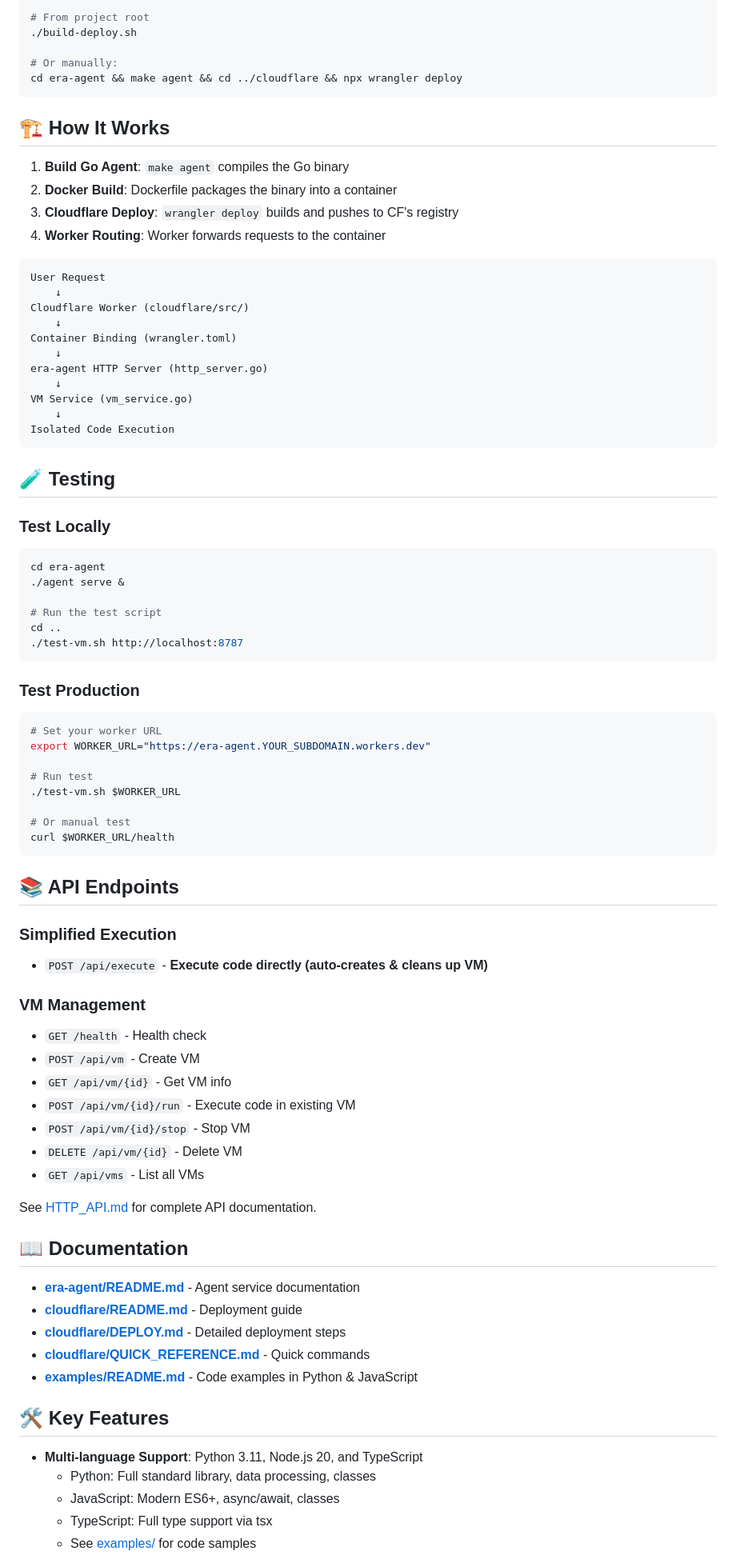
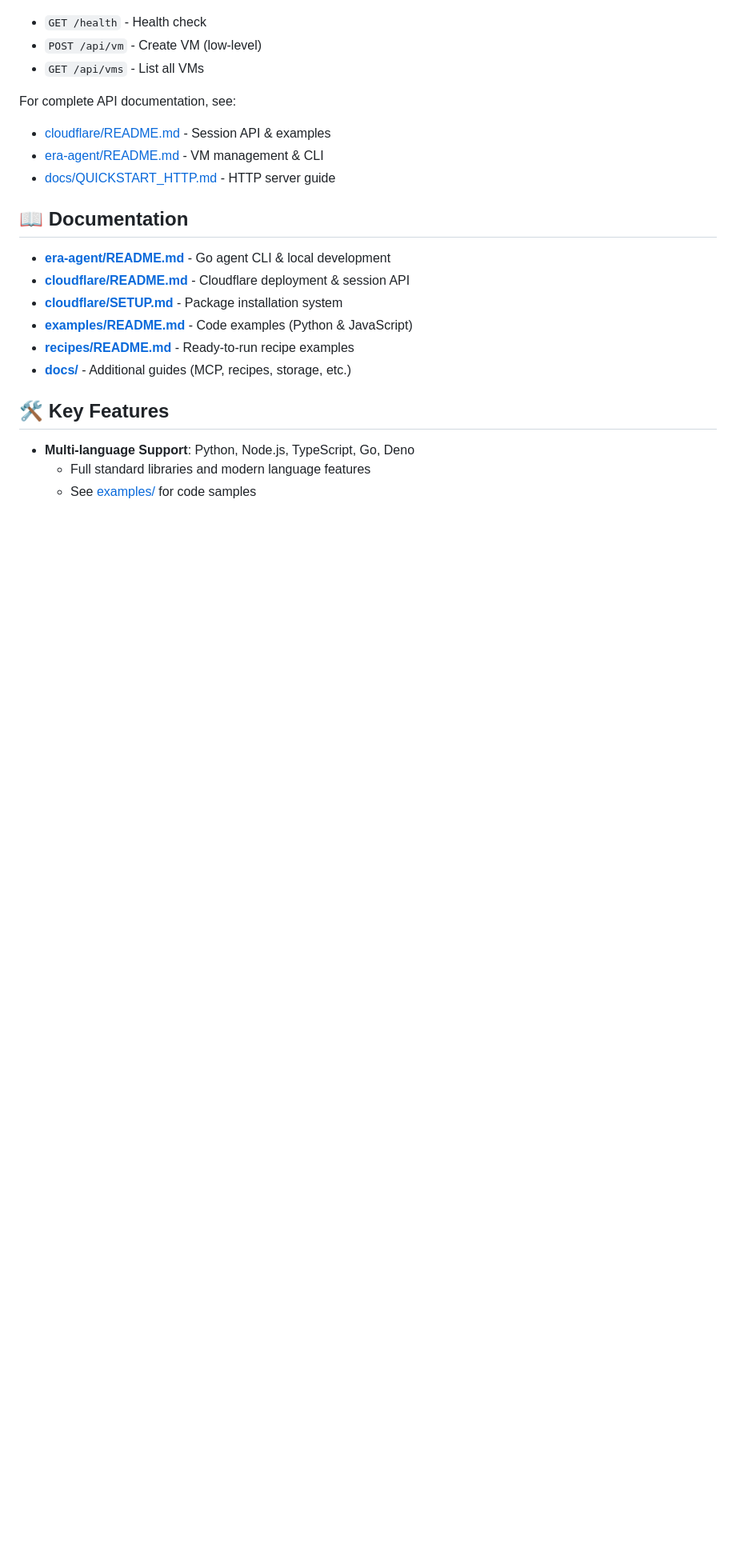
Before and after one commit to BinSquare/ERA, a Markdown page: README.md, the part around one of its changes. Shown at 80% size. Rendered like a GitHub page; blank space fills up the shorter version.

````diff
--- a/README.md
+++ b/README.md
@@ -176,87 +127,25 @@ npx wrangler deploy
 
-```bash
-# From project root
-./build-deploy.sh
-
-# Or manually:
-cd era-agent && make agent && cd ../cloudflare && npx wrangler deploy
-```
-
-## 🏗️ How It Works
-
-1. **Build Go Agent**: `make agent` compiles the Go binary
-2. **Docker Build**: Dockerfile packages the binary into a container
-3. **Cloudflare Deploy**: `wrangler deploy` builds and pushes to CF's registry
-4. **Worker Routing**: Worker forwards requests to the container
-
-```
-User Request
-    ↓
-Cloudflare Worker (cloudflare/src/)
-    ↓
-Container Binding (wrangler.toml)
-    ↓
-era-agent HTTP Server (http_server.go)
-    ↓
-VM Service (vm_service.go)
-    ↓
-Isolated Code Execution
-```
-
-## 🧪 Testing
-
-### Test Locally
-
-```bash
-cd era-agent
-./agent serve &
-
-# Run the test script
-cd ..
-./test-vm.sh http://localhost:8787
-```
-
-### Test Production
-
-```bash
-# Set your worker URL
-export WORKER_URL="https://era-agent.YOUR_SUBDOMAIN.workers.dev"
-
-# Run test
-./test-vm.sh $WORKER_URL
-
-# Or manual test
-curl $WORKER_URL/health
-```
-
-## 📚 API Endpoints
-
-### Simplified Execution
-- `POST /api/execute` - **Execute code directly (auto-creates & cleans up VM)**
-
-### VM Management
 - `GET /health` - Health check
-- `POST /api/vm` - Create VM
-- `GET /api/vm/{id}` - Get VM info
-- `POST /api/vm/{id}/run` - Execute code in existing VM
-- `POST /api/vm/{id}/stop` - Stop VM
-- `DELETE /api/vm/{id}` - Delete VM
+- `POST /api/vm` - Create VM (low-level)
 - `GET /api/vms` - List all VMs
 
-See [HTTP_API.md](era-agent/HTTP_API.md) for complete API documentation.
+For complete API documentation, see:
+
+- [cloudflare/README.md](cloudflare/README.md) - Session API & examples
+- [era-agent/README.md](era-agent/README.md) - VM management & CLI
+- [docs/QUICKSTART_HTTP.md](docs/QUICKSTART_HTTP.md) - HTTP server guide
 
 ## 📖 Documentation
 
-- **[era-agent/README.md](era-agent/README.md)** - Agent service documentation
-- **[cloudflare/README.md](cloudflare/README.md)** - Deployment guide
-- **[cloudflare/DEPLOY.md](cloudflare/DEPLOY.md)** - Detailed deployment steps
-- **[cloudflare/QUICK_REFERENCE.md](cloudflare/QUICK_REFERENCE.md)** - Quick commands
-- **[examples/README.md](examples/README.md)** - Code examples in Python & JavaScript
+- **[era-agent/README.md](era-agent/README.md)** - Go agent CLI & local development
+- **[cloudflare/README.md](cloudflare/README.md)** - Cloudflare deployment & session API
+- **[cloudflare/SETUP.md](cloudflare/SETUP.md)** - Package installation system
+- **[examples/README.md](examples/README.md)** - Code examples (Python & JavaScript)
+- **[recipes/README.md](recipes/README.md)** - Ready-to-run recipe examples
+- **[docs/](docs/)** - Additional guides (MCP, recipes, storage, etc.)
 
 ## 🛠 Key Features
 
-- **Multi-language Support**: Python 3.11, Node.js 20, and TypeScript
-  - Python: Full standard library, data processing, classes
-  - JavaScript: Modern ES6+, async/await, classes
-  - TypeScript: Full type support via tsx
+- **Multi-language Support**: Python, Node.js, TypeScript, Go, Deno
+  - Full standard libraries and modern language features
   - See [examples/](examples/) for code samples
````
Also changed, not shown: other parts of README.md (+76 -125 lines).
